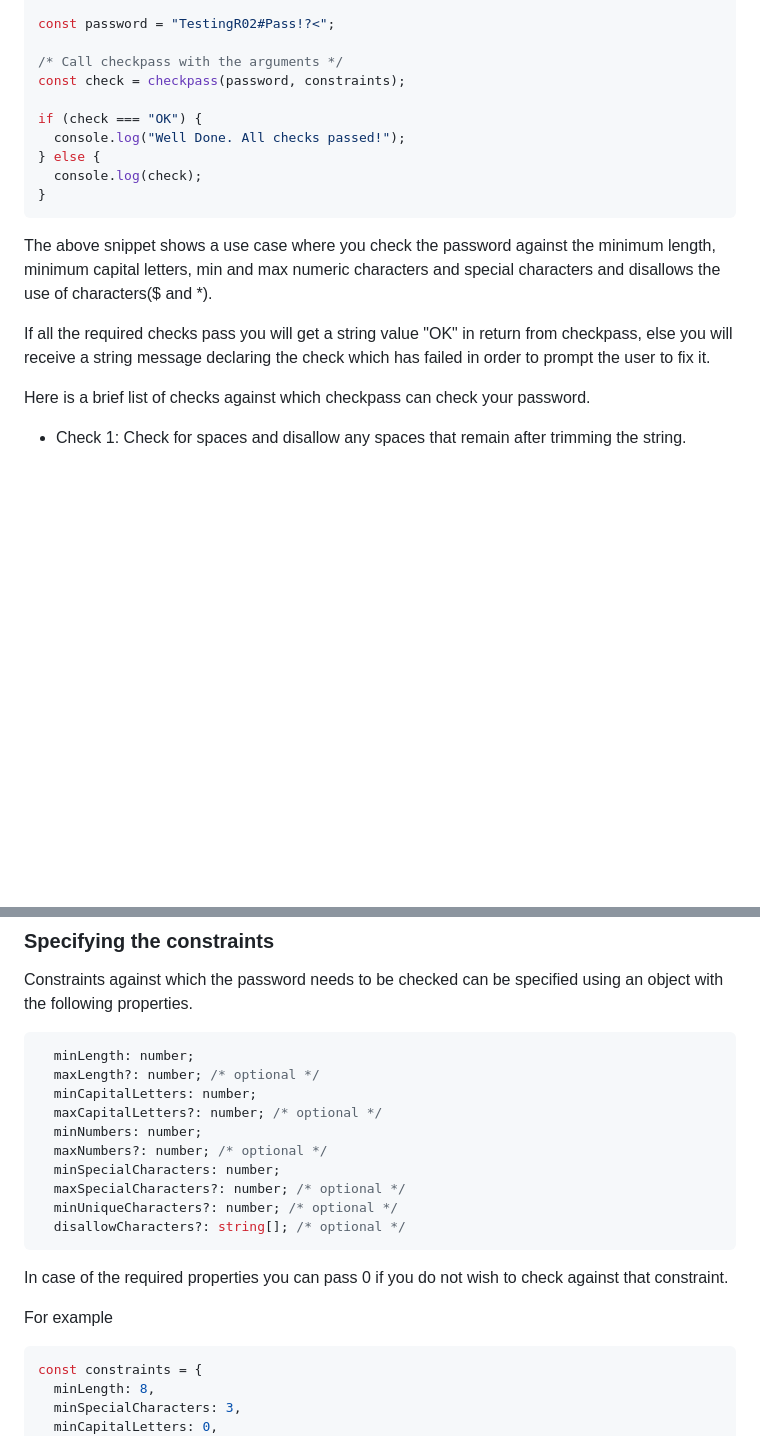
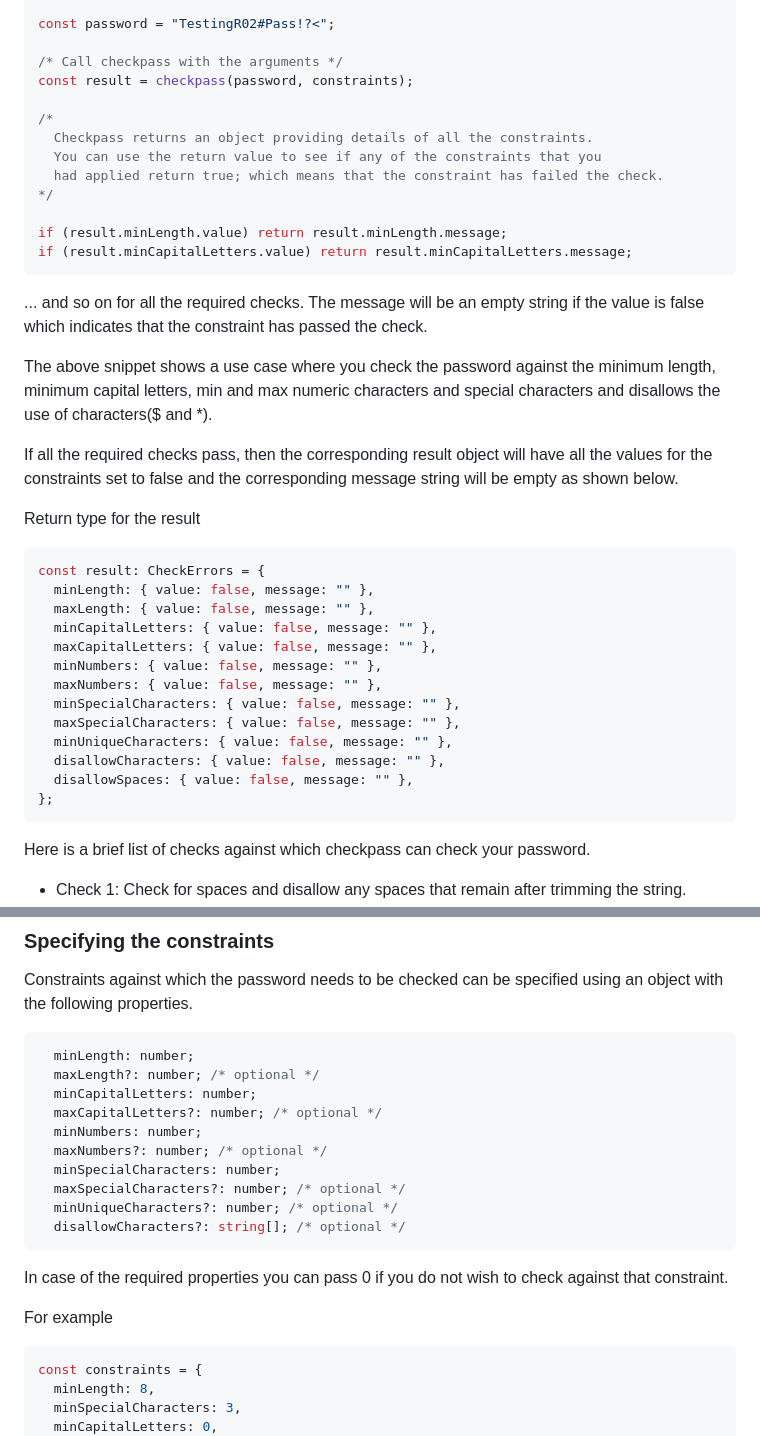
Before and after one commit to rahulrao0209/checkpass, a Markdown page: README.md, 2 parts joined by grey strips. GitHub-like rendering; blank space fills up the shorter version.

Commit message:
Updating README as per the new V2 API

````diff
--- a/README.md
+++ b/README.md
@@ -40,21 +40,45 @@ const constraints = {
 const password = "TestingR02#Pass!?<";
 
 /* Call checkpass with the arguments */
-const check = checkpass(password, constraints);
+const result = checkpass(password, constraints);
 
-if (check === "OK") {
-  console.log("Well Done. All checks passed!");
-} else {
-  console.log(check);
-}
+/*
+  Checkpass returns an object providing details of all the constraints.
+  You can use the return value to see if any of the constraints that you
+  had applied return true; which means that the constraint has failed the check.
+*/
+
+if (result.minLength.value) return result.minLength.message;
+if (result.minCapitalLetters.value) return result.minCapitalLetters.message;
 ```
+
+... and so on for all the required checks. The message will be an empty string if the value is false
+which indicates that the constraint has passed the check.
 
 The above snippet shows a use case where you check the password against the minimum length,
 minimum capital letters, min and max numeric characters and special characters and disallows the
 use of characters($ and \*).
 
-If all the required checks pass you will get a string value "OK" in return from checkpass, else you will
-receive a string message declaring the check which has failed in order to prompt the user to fix it.
+If all the required checks pass, then the corresponding result object will have all the values
+for the constraints set to false and the corresponding message string will be empty as shown below.
+
+Return type for the result
+
+```typeScript
+const result: CheckErrors = {
+  minLength: { value: false, message: "" },
+  maxLength: { value: false, message: "" },
+  minCapitalLetters: { value: false, message: "" },
+  maxCapitalLetters: { value: false, message: "" },
+  minNumbers: { value: false, message: "" },
+  maxNumbers: { value: false, message: "" },
+  minSpecialCharacters: { value: false, message: "" },
+  maxSpecialCharacters: { value: false, message: "" },
+  minUniqueCharacters: { value: false, message: "" },
+  disallowCharacters: { value: false, message: "" },
+  disallowSpaces: { value: false, message: "" },
+};
+```
 
 Here is a brief list of checks against which checkpass can check your password.
 
@@ -73,7 +97,7 @@ if a negative number is specified for any constraint or if the minimum value con
 
 Constraints against which the password needs to be checked can be specified using an object with the following properties.
 
-```typescript
+```typeScript
   minLength: number;
   maxLength?: number; /* optional */
   minCapitalLetters: number;
@@ -91,7 +115,7 @@ that constraint.
 
 For example
 
-```javascript
+```typeScript
 const constraints = {
   minLength: 8,
   minSpecialCharacters: 3,
````
